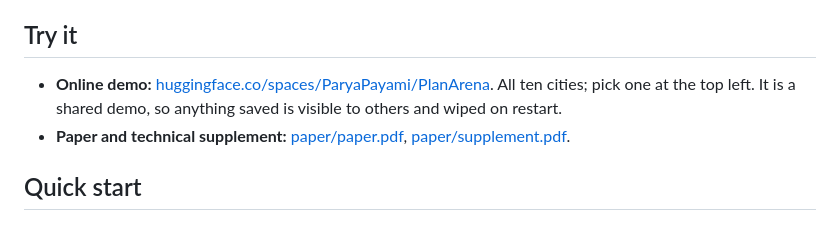
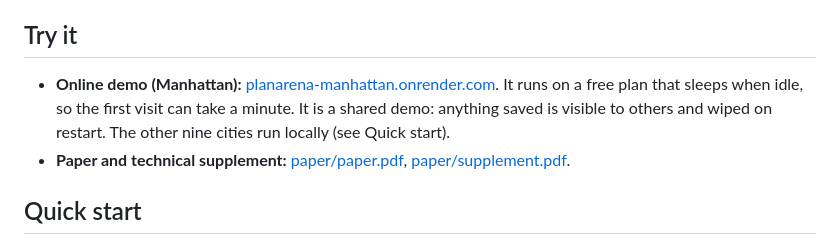
Before and after one commit to ParyaPayami/PlanArena, a Markdown page: README.md, the part around the change. GitHub-like rendering.

Commit message:
README: link the live Manhattan demo on Render
Co-Authored-By: Claude Opus 5.5 <noreply@anthropic.com>

```diff
--- a/README.md
+++ b/README.md
@@ -24,7 +24,7 @@ Demo city: Manhattan, 42,075 parcels from NYC DCP MapPLUTO 25v3.1, downloaded fr
 
 ## Try it
 
-- **Online demo:** [huggingface.co/spaces/ParyaPayami/PlanArena](https://huggingface.co/spaces/ParyaPayami/PlanArena). All ten cities; pick one at the top left. It is a shared demo, so anything saved is visible to others and wiped on restart.
+- **Online demo (Manhattan):** [planarena-manhattan.onrender.com](https://planarena-manhattan.onrender.com). It runs on a free plan that sleeps when idle, so the first visit can take a minute. It is a shared demo: anything saved is visible to others and wiped on restart. The other nine cities run locally (see Quick start).
 - **Paper and technical supplement:** [paper/paper.pdf](paper/paper.pdf), [paper/supplement.pdf](paper/supplement.pdf).
 
 ## Quick start
```
